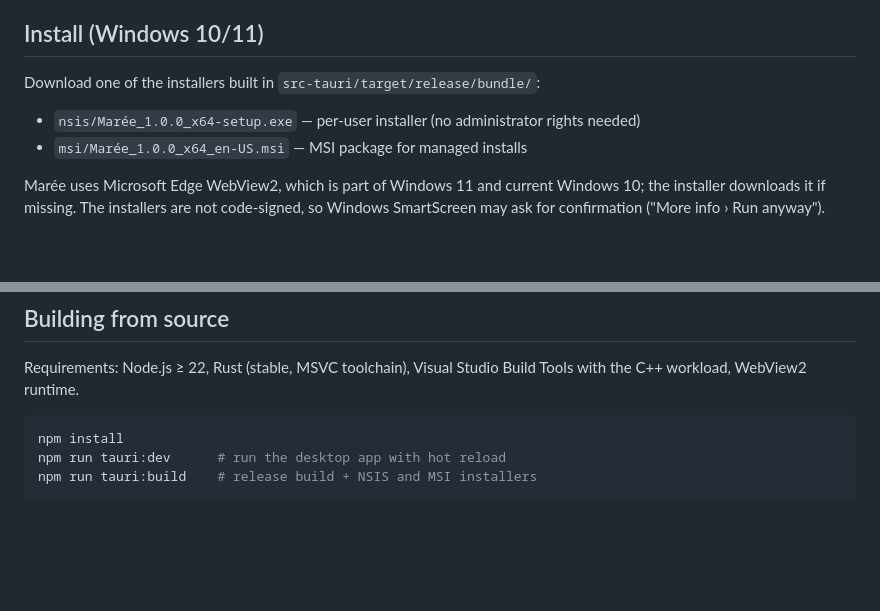
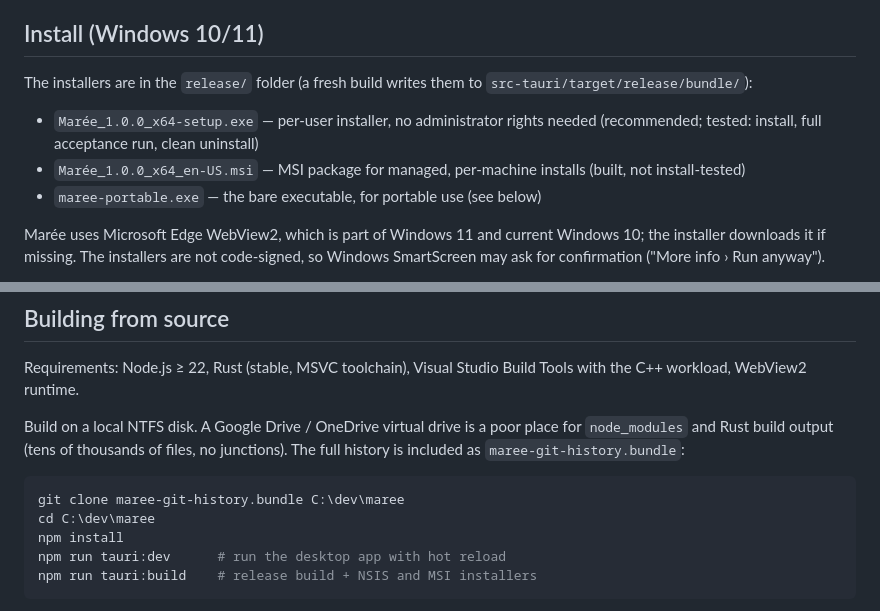
Before and after one commit to ouyang-matters/maree, a Markdown page: README.md, 2 parts joined by grey strips. Rendered like a GitHub page; blank space fills up the shorter version.

Commit message:
README: release folder and build-location notes
Co-Authored-By: Claude Opus 5.5 <noreply@anthropic.com>

````diff
--- a/README.md
+++ b/README.md
@@ -48,10 +48,13 @@ its provenance, and your proofs, attempts and notes stay on your own computer.
 
 ## Install (Windows 10/11)
 
-Download one of the installers built in `src-tauri/target/release/bundle/`:
+The installers are in the `release/` folder (a fresh build writes them to
+`src-tauri/target/release/bundle/`):
 
-* `nsis/Marée_1.0.0_x64-setup.exe` — per-user installer (no administrator rights needed)
-* `msi/Marée_1.0.0_x64_en-US.msi` — MSI package for managed installs
+* `Marée_1.0.0_x64-setup.exe` — per-user installer, no administrator rights needed
+  (recommended; tested: install, full acceptance run, clean uninstall)
+* `Marée_1.0.0_x64_en-US.msi` — MSI package for managed, per-machine installs (built, not install-tested)
+* `maree-portable.exe` — the bare executable, for portable use (see below)
 
 Marée uses Microsoft Edge WebView2, which is part of Windows 11 and current Windows 10;
 the installer downloads it if missing. The installers are not code-signed, so Windows
@@ -94,7 +97,13 @@ Press `F1` inside the app for all keyboard shortcuts and a LaTeX syntax referenc
 Requirements: Node.js ≥ 22, Rust (stable, MSVC toolchain), Visual Studio Build Tools
 with the C++ workload, WebView2 runtime.
 
+Build on a local NTFS disk. A Google Drive / OneDrive virtual drive is a poor place for
+`node_modules` and Rust build output (tens of thousands of files, no junctions). The full
+history is included as `maree-git-history.bundle`:
+
 ```bash
+git clone maree-git-history.bundle C:\dev\maree
+cd C:\dev\maree
 npm install
 npm run tauri:dev      # run the desktop app with hot reload
 npm run tauri:build    # release build + NSIS and MSI installers
````
